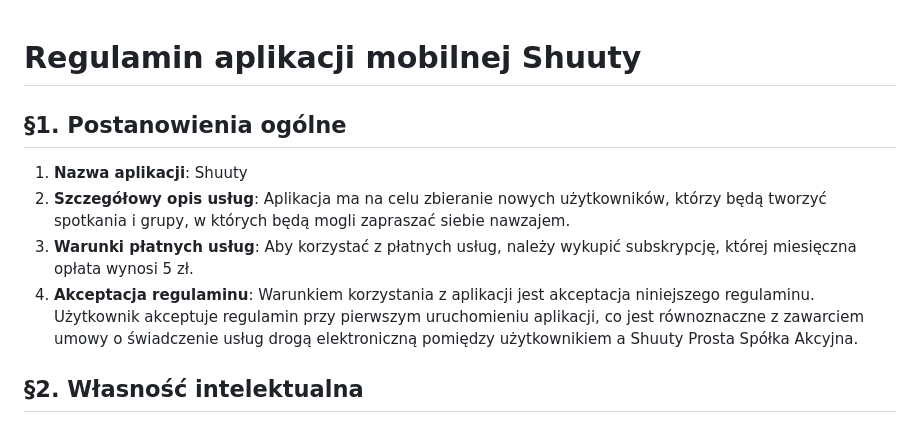
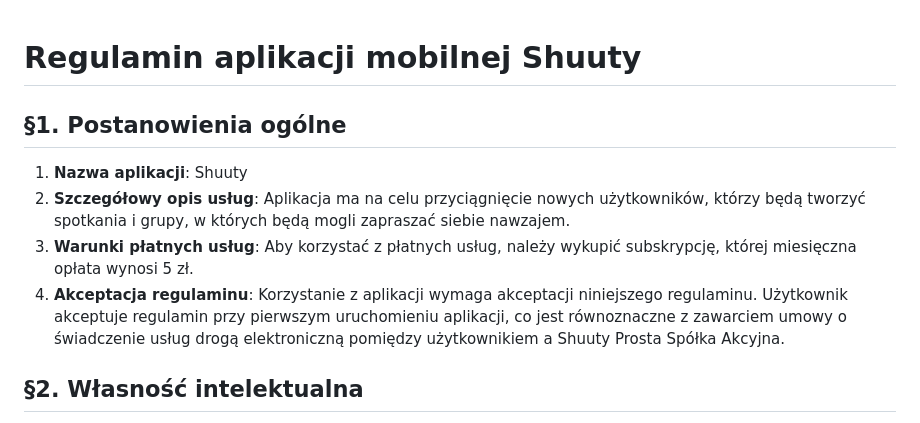
Before and after one commit to piotrdomagala/Shuuty-APP, a Markdown page: documents/terms.md, the part around the change printed below. Rendered like a GitHub page.

```diff
--- a/documents/terms.md
+++ b/documents/terms.md
@@ -1,10 +1,11 @@
+
 # Regulamin aplikacji mobilnej Shuuty
 
 ## §1. Postanowienia ogólne
 1. **Nazwa aplikacji**: Shuuty
-2. **Szczegółowy opis usług**: Aplikacja ma na celu zbieranie nowych użytkowników, którzy będą tworzyć spotkania i grupy, w których będą mogli zapraszać siebie nawzajem.
+2. **Szczegółowy opis usług**: Aplikacja ma na celu przyciągnięcie nowych użytkowników, którzy będą tworzyć spotkania i grupy, w których będą mogli zapraszać siebie nawzajem.
 3. **Warunki płatnych usług**: Aby korzystać z płatnych usług, należy wykupić subskrypcję, której miesięczna opłata wynosi 5 zł.
-4. **Akceptacja regulaminu**: Warunkiem korzystania z aplikacji jest akceptacja niniejszego regulaminu. Użytkownik akceptuje regulamin przy pierwszym uruchomieniu aplikacji, co jest równoznaczne z zawarciem umowy o świadczenie usług drogą elektroniczną pomiędzy użytkownikiem a Shuuty Prosta Spółka Akcyjna.
+4. **Akceptacja regulaminu**: Korzystanie z aplikacji wymaga akceptacji niniejszego regulaminu. Użytkownik akceptuje regulamin przy pierwszym uruchomieniu aplikacji, co jest równoznaczne z zawarciem umowy o świadczenie usług drogą elektroniczną pomiędzy użytkownikiem a Shuuty Prosta Spółka Akcyjna.
 
 ## §2. Własność intelektualna
 - Wszelkie prawa do aplikacji Shuuty, w tym do różnych jej funkcjonalności, w całości i we fragmentach, w szczególności do elementów tekstowych, graficznych, multimedialnych oraz elementów aplikacji programistycznych generujących i obsługujących aplikację, w tym prawa autorskie, prawa pokrewne, prawa własności przemysłowej oraz wszelkie wymagane w danej sytuacji prawa pochodne (licencje), przysługują Usługodawcy, Shuuty Prosta Spółka Akcyjna.
```
Also changed, not shown: other parts of documents/terms.md (+10 -10 lines).
